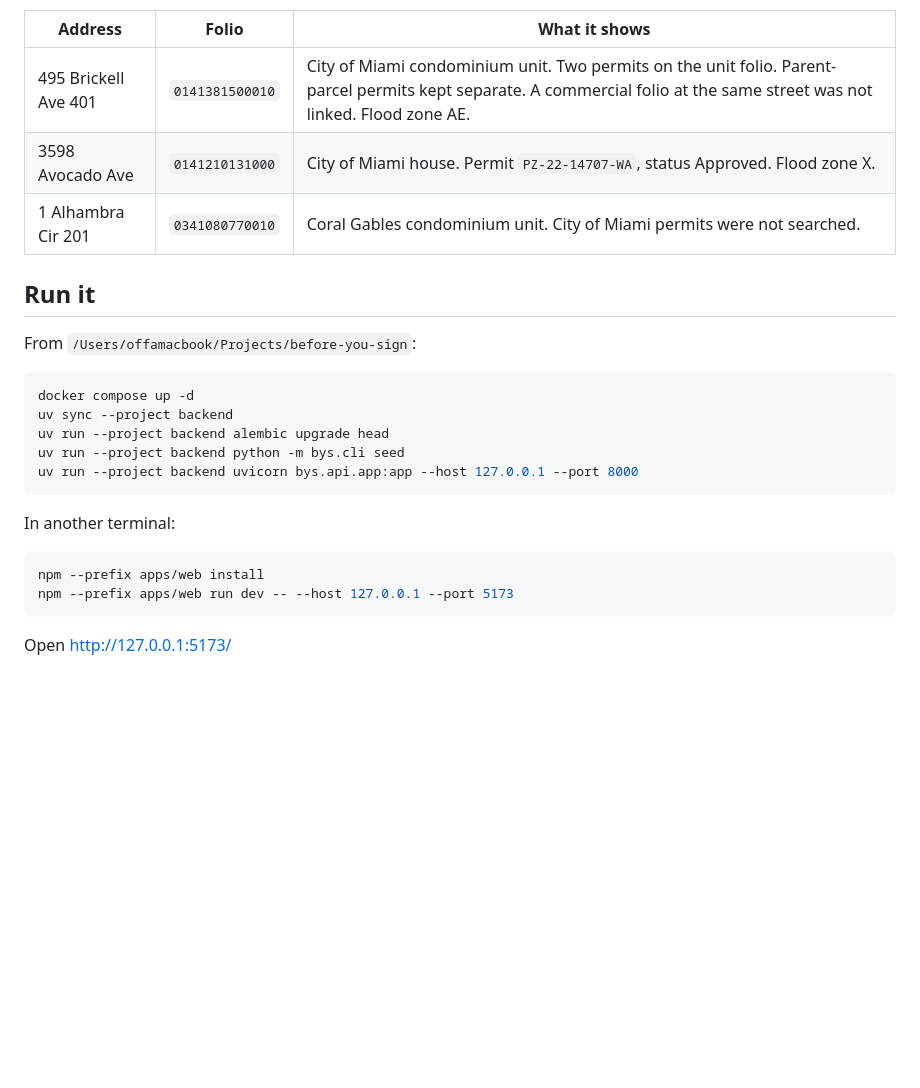
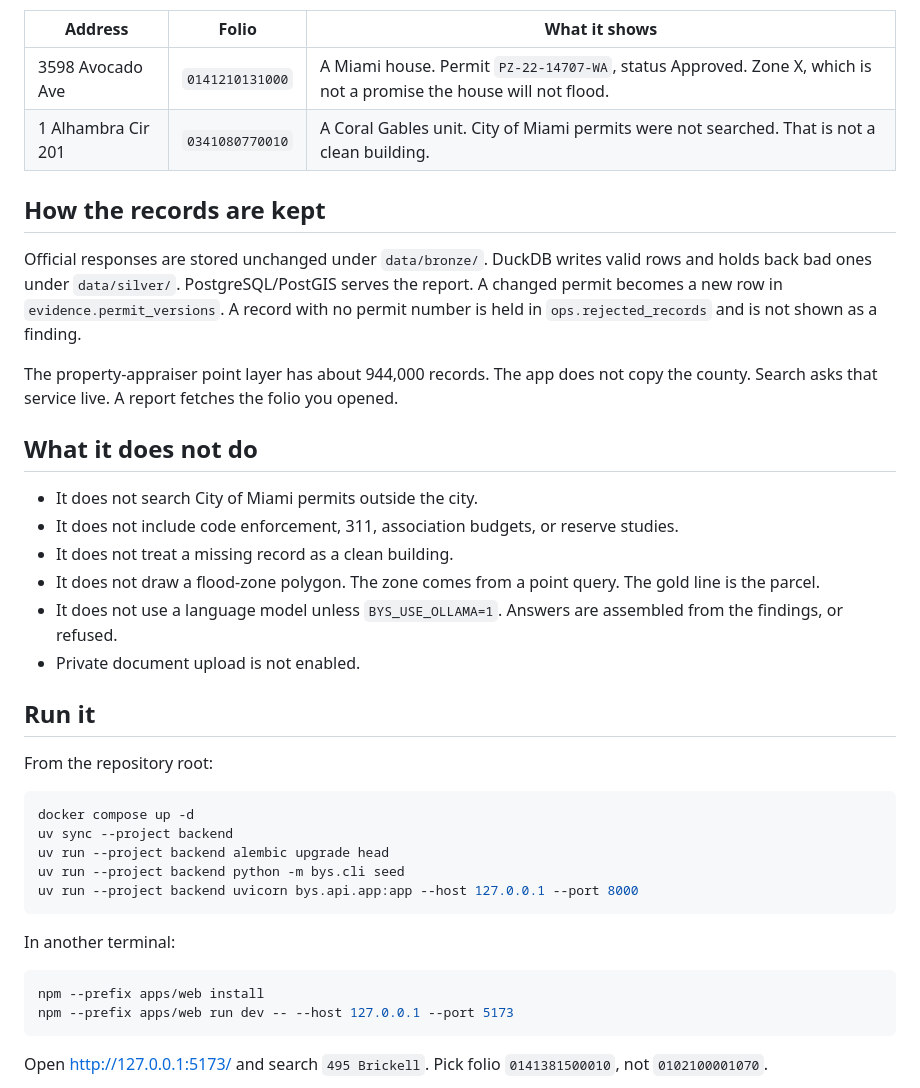
Before and after one commit to sebmvp/b4usign, a Markdown page: README.md, the part around one of its changes. Rendered like a GitHub page; blank space fills up the shorter version.

````diff
--- a/README.md
+++ b/README.md
@@ -12,13 +31,27 @@ Three properties were loaded from the live services on 23 November 2026:
 
 | Address | Folio | What it shows |
 |---|---|---|
-| 495 Brickell Ave 401 | `0141381500010` | City of Miami condominium unit. Two permits on the unit folio. Parent-parcel permits kept separate. A commercial folio at the same street was not linked. Flood zone AE. |
-| 3598 Avocado Ave | `0141210131000` | City of Miami house. Permit `PZ-22-14707-WA`, status Approved. Flood zone X. |
-| 1 Alhambra Cir 201 | `0341080770010` | Coral Gables condominium unit. City of Miami permits were not searched. |
+| 3598 Avocado Ave | `0141210131000` | A Miami house. Permit `PZ-22-14707-WA`, status Approved. Zone X, which is not a promise the house will not flood. |
+| 1 Alhambra Cir 201 | `0341080770010` | A Coral Gables unit. City of Miami permits were not searched. That is not a clean building. |
+
+## How the records are kept
+
+Official responses are stored unchanged under `data/bronze/`. DuckDB writes valid rows and holds back bad ones under `data/silver/`. PostgreSQL/PostGIS serves the report. A changed permit becomes a new row in `evidence.permit_versions`. A record with no permit number is held in `ops.rejected_records` and is not shown as a finding.
+
+The property-appraiser point layer has about 944,000 records. The app does not copy the county. Search asks that service live. A report fetches the folio you opened.
+
+## What it does not do
+
+- It does not search City of Miami permits outside the city.
+- It does not include code enforcement, 311, association budgets, or reserve studies.
+- It does not treat a missing record as a clean building.
+- It does not draw a flood-zone polygon. The zone comes from a point query. The gold line is the parcel.
+- It does not use a language model unless `BYS_USE_OLLAMA=1`. Answers are assembled from the findings, or refused.
+- Private document upload is not enabled.
 
 ## Run it
 
-From `/Users/offamacbook/Projects/before-you-sign`:
+From the repository root:
 
 ```bash
 docker compose up -d
@@ -35,5 +68,5 @@ npm --prefix apps/web install
 npm --prefix apps/web run dev -- --host 127.0.0.1 --port 5173
 ```
 
-Open http://127.0.0.1:5173/
+Open http://127.0.0.1:5173/ and search `495 Brickell`. Pick folio `0141381500010`, not `0102100001070`.
 
````
Also changed, not shown: other parts of README.md (+25 -25 lines), docs/screenshots/report.jpg (added), docs/screenshots/report.png (deleted).
